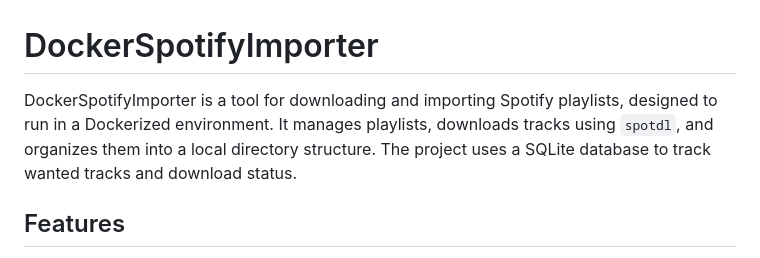
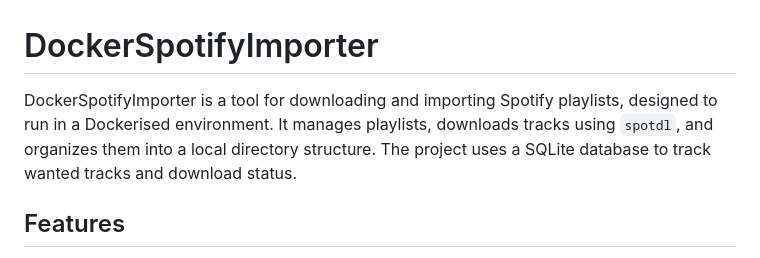
Before and after one commit to TescoValueCurry/DockerSpotifyImporter, a Markdown page: readme.md, the part around the change. GitHub-like rendering.

```diff
--- a/readme.md
+++ b/readme.md
@@ -1,6 +1,6 @@
 # DockerSpotifyImporter
 
-DockerSpotifyImporter is a tool for downloading and importing Spotify playlists, designed to run in a Dockerized environment. It manages playlists, downloads tracks using `spotdl`, and organizes them into a local directory structure. The project uses a SQLite database to track wanted tracks and download status.
+DockerSpotifyImporter is a tool for downloading and importing Spotify playlists, designed to run in a Dockerised environment. It manages playlists, downloads tracks using `spotdl`, and organizes them into a local directory structure. The project uses a SQLite database to track wanted tracks and download status.
 
 ## Features
 - Download Spotify playlists and tracks
```
